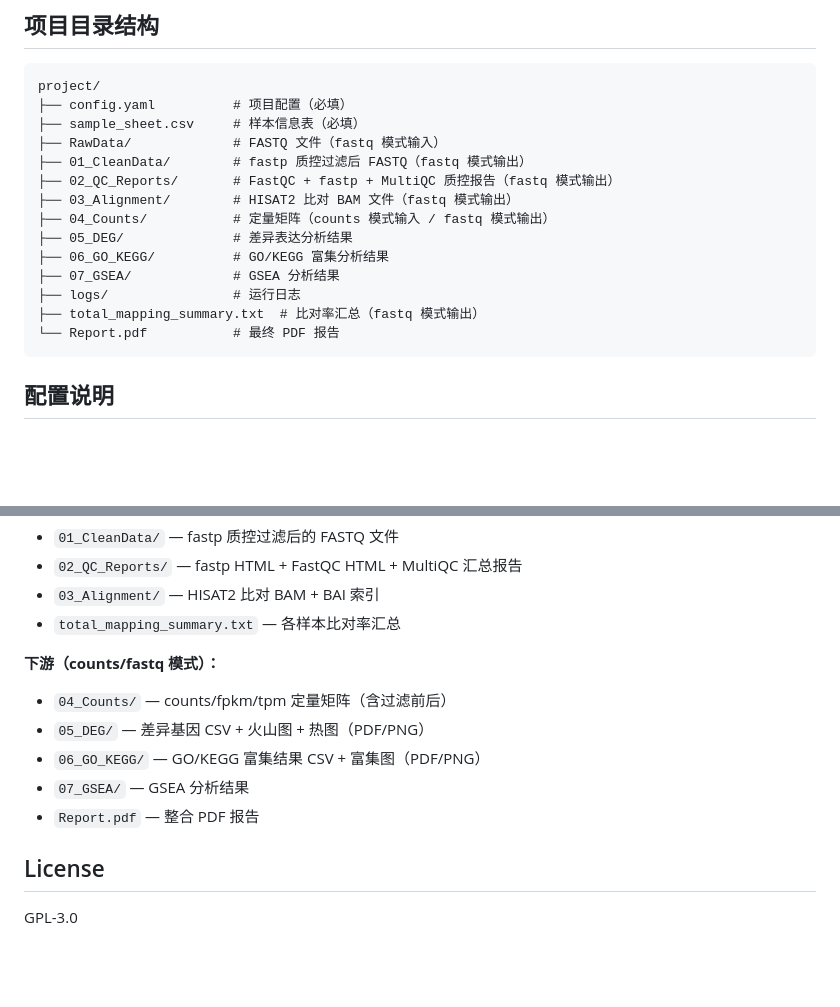
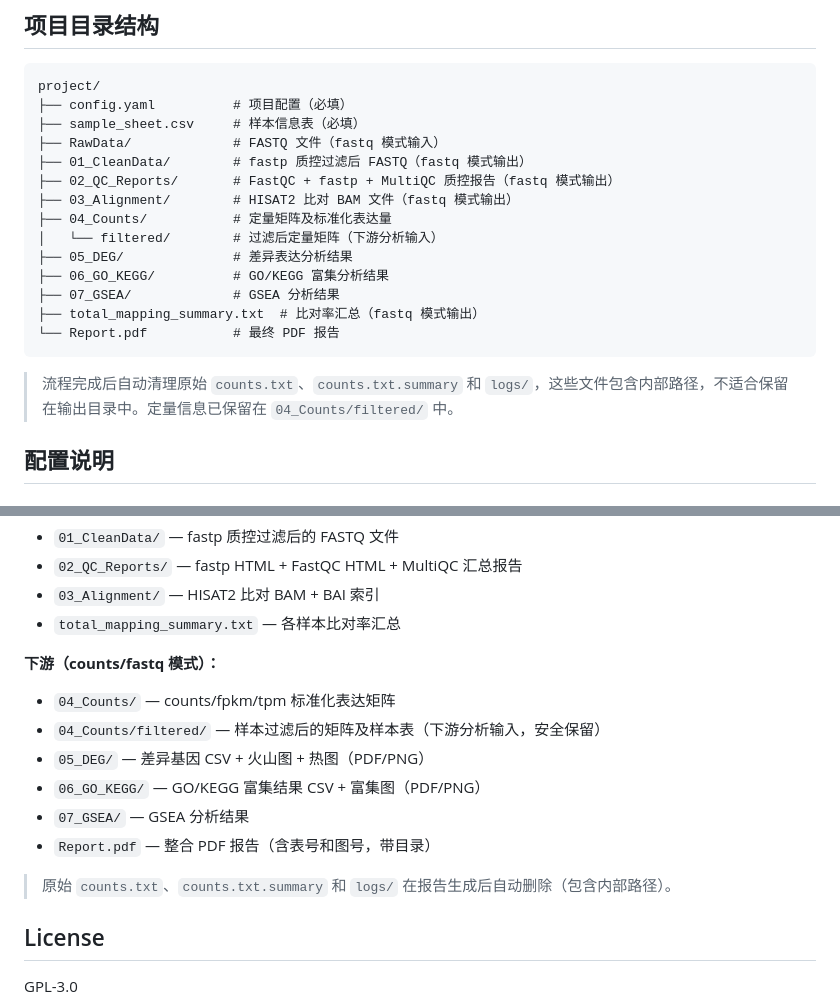
Before and after one commit to Zhupeng0919/bulkseq_auto, a Markdown page: README.md, 2 parts joined by grey strips. Drawn GitHub-style; blank space fills up the shorter version.

Commit message:
Update README: document filtered/ subdirectory and auto-cleanup

````diff
--- a/README.md
+++ b/README.md
@@ -89,14 +89,16 @@ project/
 ├── 01_CleanData/        # fastp 质控过滤后 FASTQ（fastq 模式输出）
 ├── 02_QC_Reports/       # FastQC + fastp + MultiQC 质控报告（fastq 模式输出）
 ├── 03_Alignment/        # HISAT2 比对 BAM 文件（fastq 模式输出）
-├── 04_Counts/           # 定量矩阵（counts 模式输入 / fastq 模式输出）
+├── 04_Counts/           # 定量矩阵及标准化表达量
+│   └── filtered/        # 过滤后定量矩阵（下游分析输入）
 ├── 05_DEG/              # 差异表达分析结果
 ├── 06_GO_KEGG/          # GO/KEGG 富集分析结果
 ├── 07_GSEA/             # GSEA 分析结果
-├── logs/                # 运行日志
 ├── total_mapping_summary.txt  # 比对率汇总（fastq 模式输出）
 └── Report.pdf           # 最终 PDF 报告
 ```
+
+> 流程完成后自动清理原始 `counts.txt`、`counts.txt.summary` 和 `logs/`，这些文件包含内部路径，不适合保留在输出目录中。定量信息已保留在 `04_Counts/filtered/` 中。
 
 ## 配置说明
 
@@ -142,11 +144,14 @@ sample4,Treatment1
 - `total_mapping_summary.txt` — 各样本比对率汇总
 
 **下游（counts/fastq 模式）：**
-- `04_Counts/` — counts/fpkm/tpm 定量矩阵（含过滤前后）
+- `04_Counts/` — counts/fpkm/tpm 标准化表达矩阵
+- `04_Counts/filtered/` — 样本过滤后的矩阵及样本表（下游分析输入，安全保留）
 - `05_DEG/` — 差异基因 CSV + 火山图 + 热图（PDF/PNG）
 - `06_GO_KEGG/` — GO/KEGG 富集结果 CSV + 富集图（PDF/PNG）
 - `07_GSEA/` — GSEA 分析结果
-- `Report.pdf` — 整合 PDF 报告
+- `Report.pdf` — 整合 PDF 报告（含表号和图号，带目录）
+
+> 原始 `counts.txt`、`counts.txt.summary` 和 `logs/` 在报告生成后自动删除（包含内部路径）。
 
 ## License
 
````
